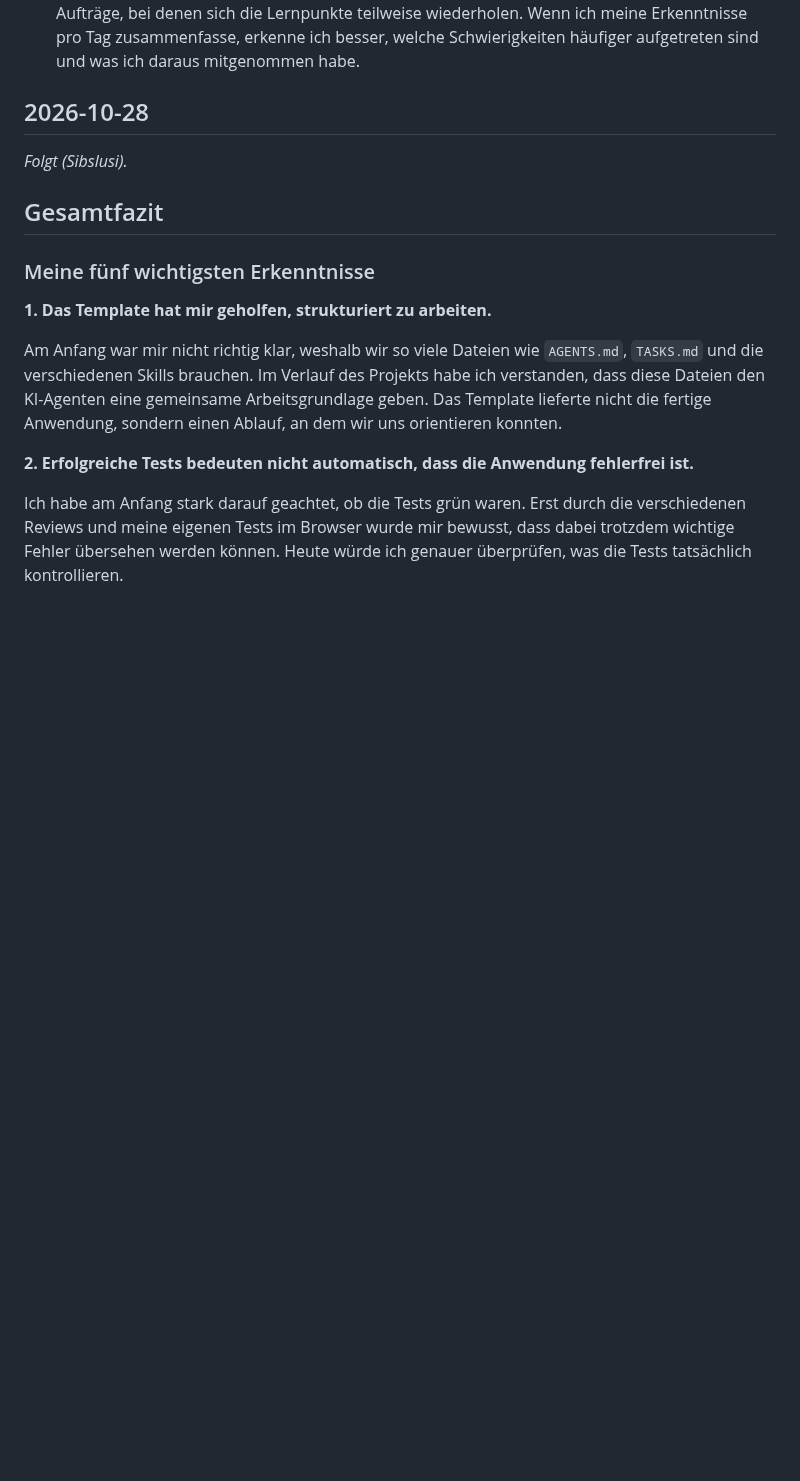
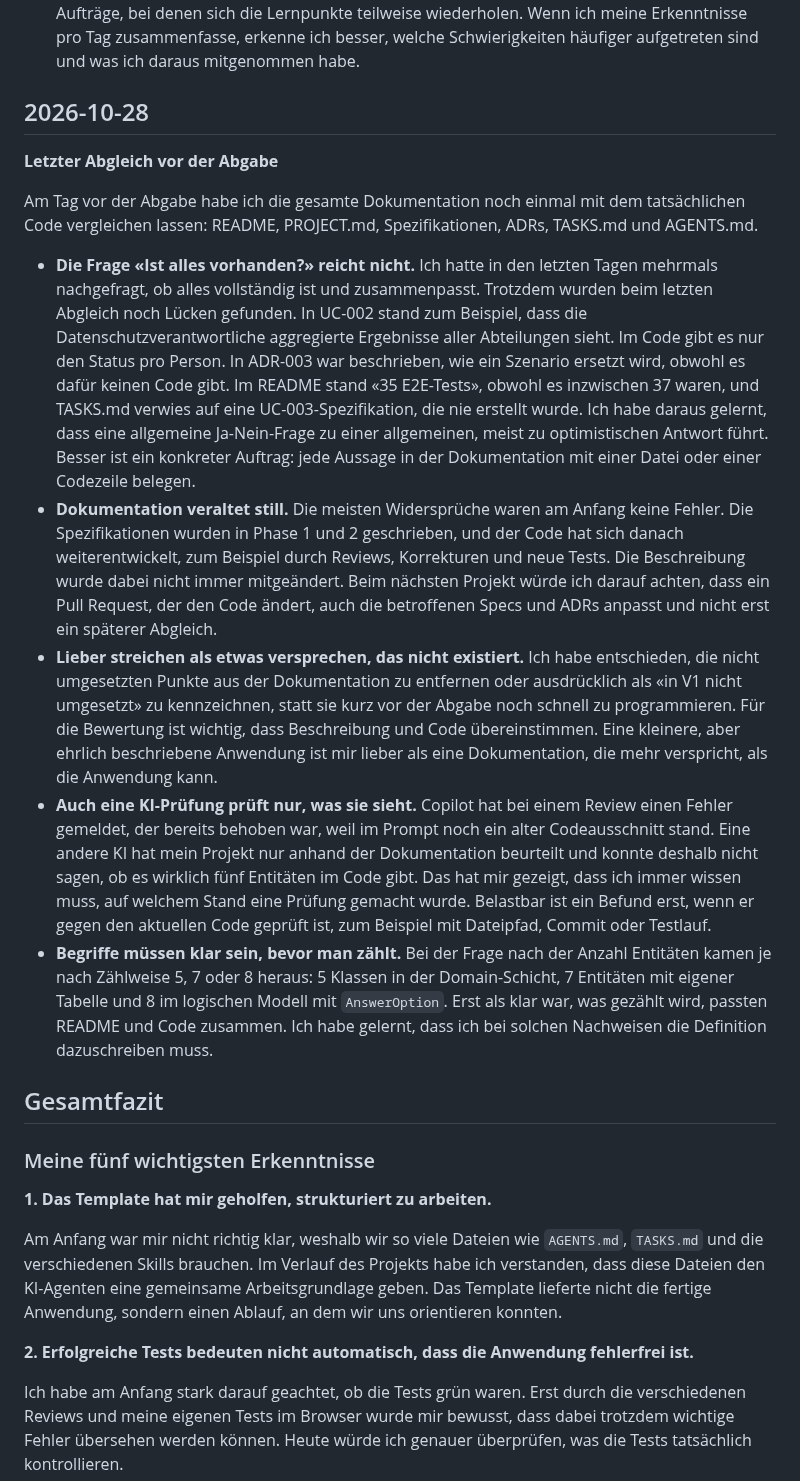
Before and after one commit to sibslusi/Project-AIAssisted, a Markdown page: docs/ERKENNTNISSE.md, the part around the change. Rendered like a GitHub page; blank space fills up the shorter version.

Commit message:
docs: Erkenntnisse vom 28.10. zum Doku-Code-Abgleich
Co-Authored-By: Claude Opus 5.5 <noreply@anthropic.com>
Claude-Session: https://claude.ai/code/session_018n6ZvMpRVbb1HEQUmCR5A3

```diff
--- a/docs/ERKENNTNISSE.md
+++ b/docs/ERKENNTNISSE.md
@@ -67,7 +67,15 @@ An diesem Tag ging es darum, die letzten gefundenen Fehler zu korrigieren, versc
 
 ## 2026-10-28
 
-_Folgt (Sibslusi)._
+**Letzter Abgleich vor der Abgabe**
+
+Am Tag vor der Abgabe habe ich die gesamte Dokumentation noch einmal mit dem tatsächlichen Code vergleichen lassen: README, PROJECT.md, Spezifikationen, ADRs, TASKS.md und AGENTS.md.
+
+- **Die Frage «Ist alles vorhanden?» reicht nicht.** Ich hatte in den letzten Tagen mehrmals nachgefragt, ob alles vollständig ist und zusammenpasst. Trotzdem wurden beim letzten Abgleich noch Lücken gefunden. In UC-002 stand zum Beispiel, dass die Datenschutzverantwortliche aggregierte Ergebnisse aller Abteilungen sieht. Im Code gibt es nur den Status pro Person. In ADR-003 war beschrieben, wie ein Szenario ersetzt wird, obwohl es dafür keinen Code gibt. Im README stand «35 E2E-Tests», obwohl es inzwischen 37 waren, und TASKS.md verwies auf eine UC-003-Spezifikation, die nie erstellt wurde. Ich habe daraus gelernt, dass eine allgemeine Ja-Nein-Frage zu einer allgemeinen, meist zu optimistischen Antwort führt. Besser ist ein konkreter Auftrag: jede Aussage in der Dokumentation mit einer Datei oder einer Codezeile belegen.
+- **Dokumentation veraltet still.** Die meisten Widersprüche waren am Anfang keine Fehler. Die Spezifikationen wurden in Phase 1 und 2 geschrieben, und der Code hat sich danach weiterentwickelt, zum Beispiel durch Reviews, Korrekturen und neue Tests. Die Beschreibung wurde dabei nicht immer mitgeändert. Beim nächsten Projekt würde ich darauf achten, dass ein Pull Request, der den Code ändert, auch die betroffenen Specs und ADRs anpasst und nicht erst ein späterer Abgleich.
+- **Lieber streichen als etwas versprechen, das nicht existiert.** Ich habe entschieden, die nicht umgesetzten Punkte aus der Dokumentation zu entfernen oder ausdrücklich als «in V1 nicht umgesetzt» zu kennzeichnen, statt sie kurz vor der Abgabe noch schnell zu programmieren. Für die Bewertung ist wichtig, dass Beschreibung und Code übereinstimmen. Eine kleinere, aber ehrlich beschriebene Anwendung ist mir lieber als eine Dokumentation, die mehr verspricht, als die Anwendung kann.
+- **Auch eine KI-Prüfung prüft nur, was sie sieht.** Copilot hat bei einem Review einen Fehler gemeldet, der bereits behoben war, weil im Prompt noch ein alter Codeausschnitt stand. Eine andere KI hat mein Projekt nur anhand der Dokumentation beurteilt und konnte deshalb nicht sagen, ob es wirklich fünf Entitäten im Code gibt. Das hat mir gezeigt, dass ich immer wissen muss, auf welchem Stand eine Prüfung gemacht wurde. Belastbar ist ein Befund erst, wenn er gegen den aktuellen Code geprüft ist, zum Beispiel mit Dateipfad, Commit oder Testlauf.
+- **Begriffe müssen klar sein, bevor man zählt.** Bei der Frage nach der Anzahl Entitäten kamen je nach Zählweise 5, 7 oder 8 heraus: 5 Klassen in der Domain-Schicht, 7 Entitäten mit eigener Tabelle und 8 im logischen Modell mit `AnswerOption`. Erst als klar war, was gezählt wird, passten README und Code zusammen. Ich habe gelernt, dass ich bei solchen Nachweisen die Definition dazuschreiben muss.
 
 ## Gesamtfazit
 
```
Also changed, not shown: docs/AI-LOG.md (+1 -0 lines).
